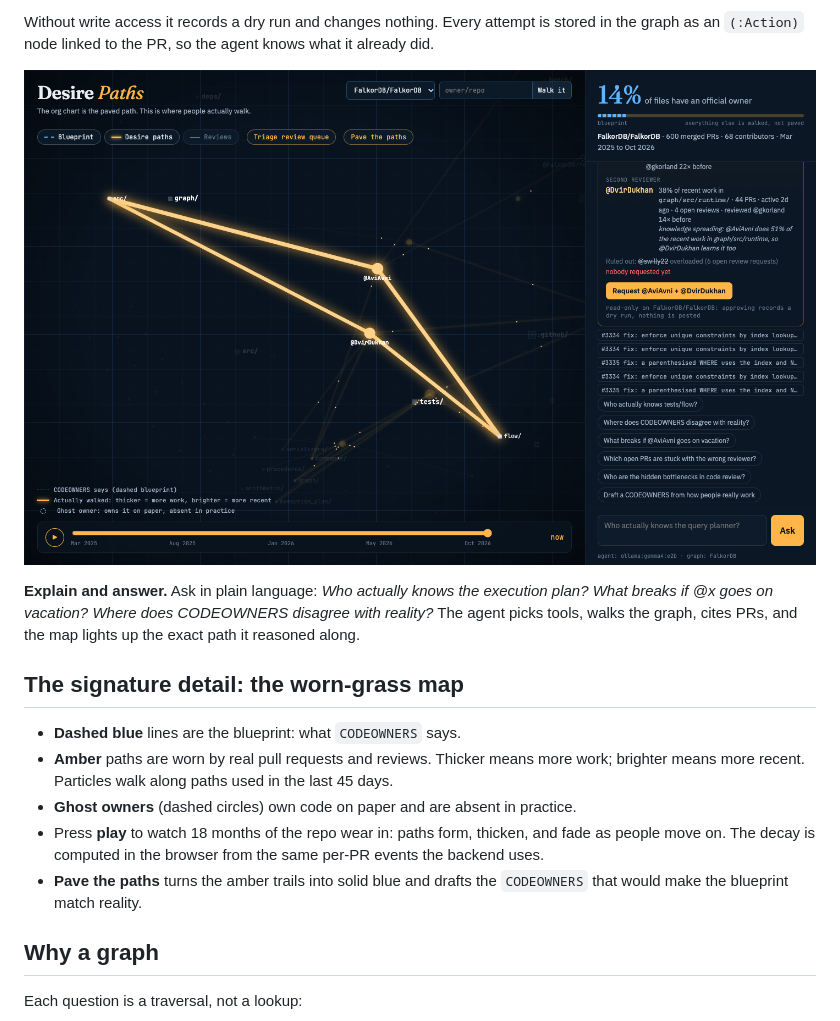
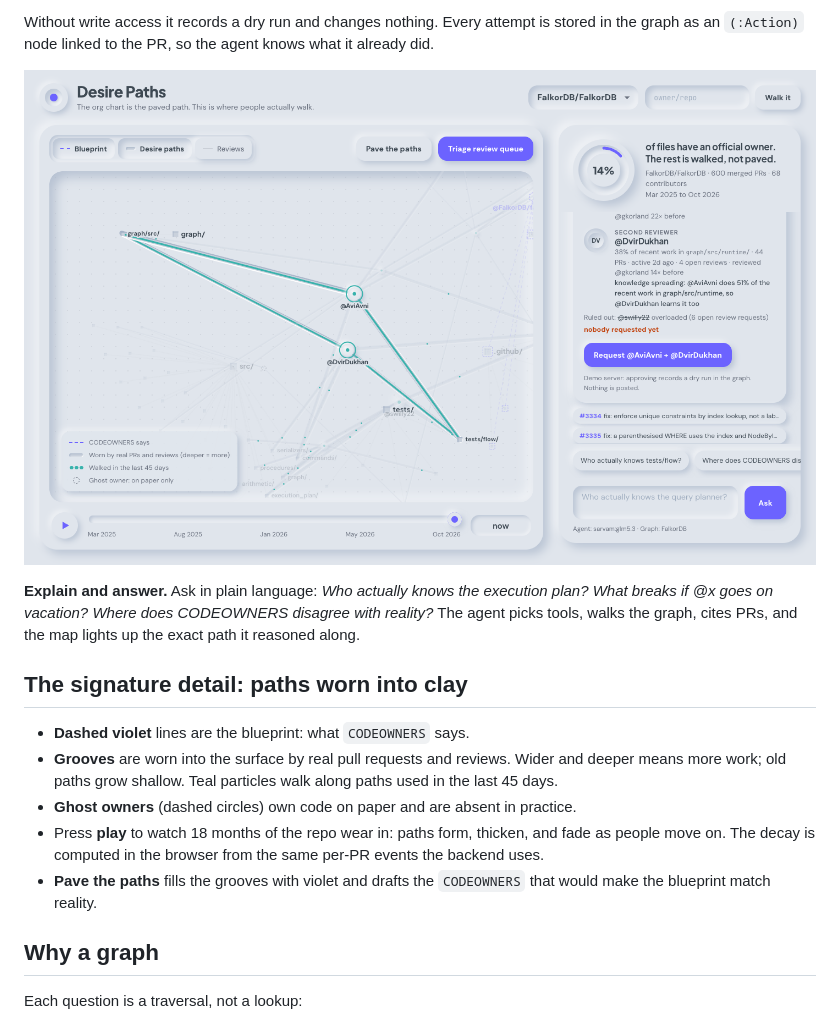
Before and after one commit to addu2612/Desire-Paths, a Markdown page: README.md, the part around one of its changes. Drawn GitHub-style; pictures changed too: docs/route-decision.png.

Commit message:
Soft UI redesign: clay surfaces, carved desire-path grooves, coverage dial; fix layout drift

```diff
--- a/README.md
+++ b/README.md
@@ -59,13 +59,13 @@ Every attempt is stored in the graph as an `(:Action)` node linked to the PR, so
 Ask in plain language: *Who actually knows the execution plan? What breaks if @x goes on vacation? Where does CODEOWNERS disagree with reality?*
 The agent picks tools, walks the graph, cites PRs, and the map lights up the exact path it reasoned along.
 
-## The signature detail: the worn-grass map
+## The signature detail: paths worn into clay
 
-- **Dashed blue** lines are the blueprint: what `CODEOWNERS` says.
-- **Amber** paths are worn by real pull requests and reviews. Thicker means more work; brighter means more recent. Particles walk along paths used in the last 45 days.
+- **Dashed violet** lines are the blueprint: what `CODEOWNERS` says.
+- **Grooves** are worn into the surface by real pull requests and reviews. Wider and deeper means more work; old paths grow shallow. Teal particles walk along paths used in the last 45 days.
 - **Ghost owners** (dashed circles) own code on paper and are absent in practice.
 - Press **play** to watch 18 months of the repo wear in: paths form, thicken, and fade as people move on. The decay is computed in the browser from the same per-PR events the backend uses.
-- **Pave the paths** turns the amber trails into solid blue and drafts the `CODEOWNERS` that would make the blueprint match reality.
+- **Pave the paths** fills the grooves with violet and drafts the `CODEOWNERS` that would make the blueprint match reality.
 
 ## Why a graph
 
```
Also changed, not shown: other parts of README.md (+1 -1 lines), docs/airflow-map.png, docs/triage.png, 4 other files.
